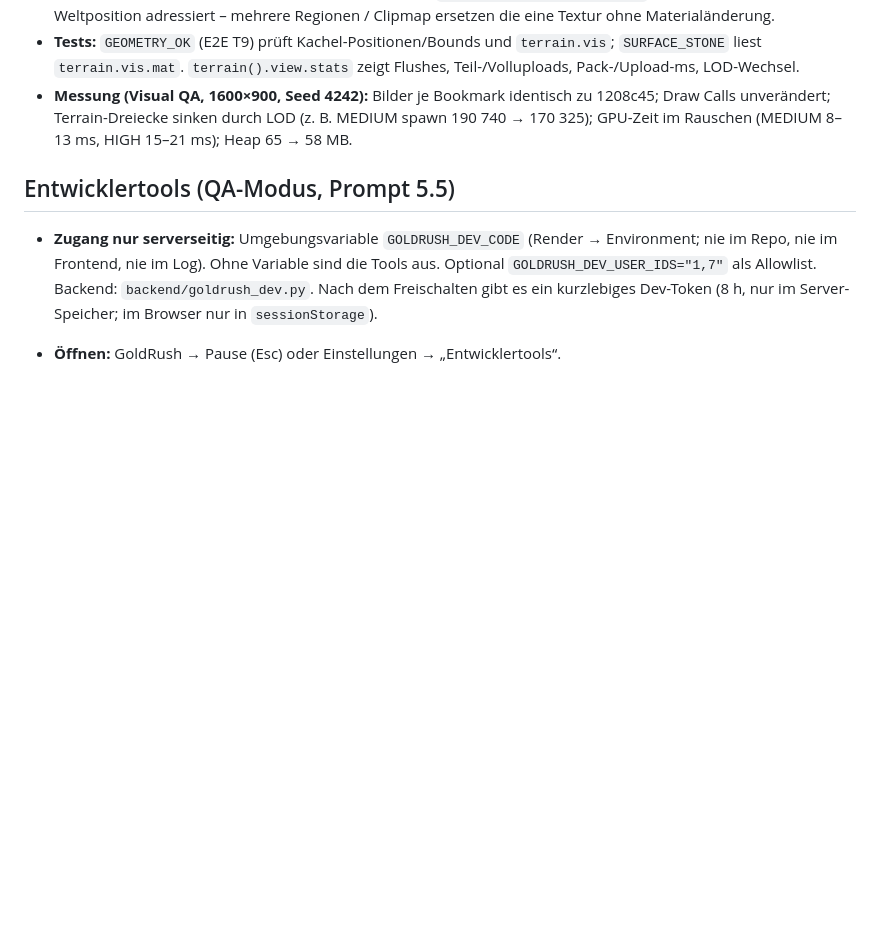
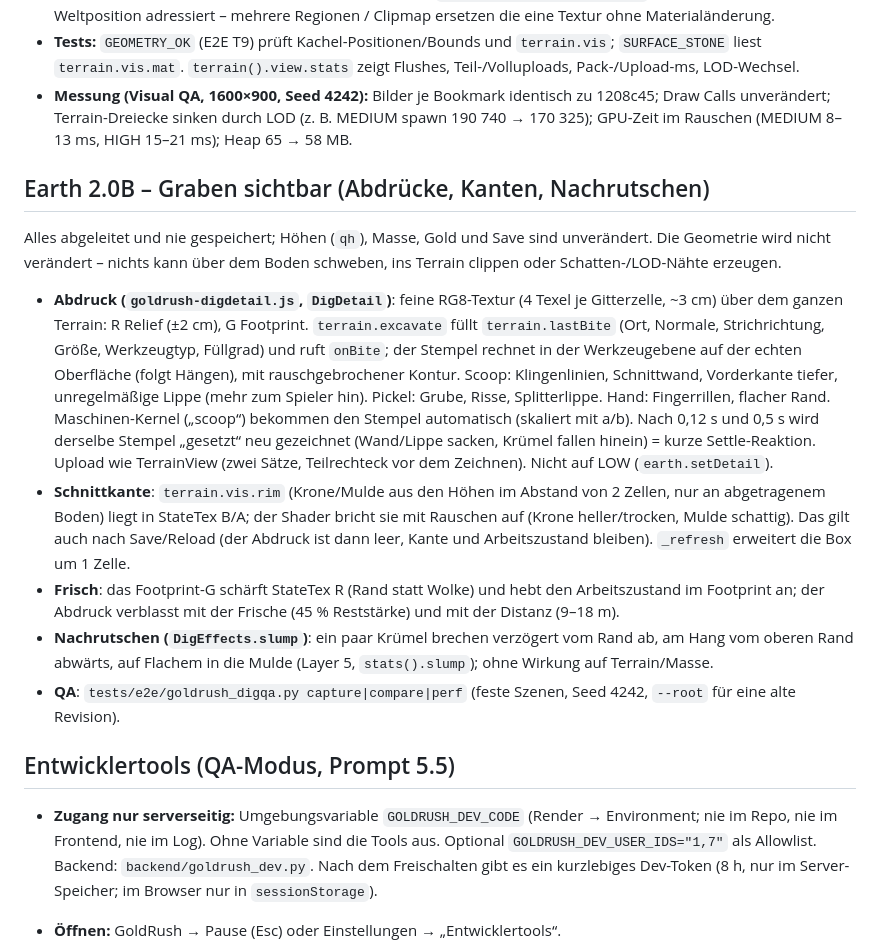
Before and after one commit to ProteurAI/chat-and-games, a Markdown page: docs/goldrush.md, the part around the change. GitHub-like rendering; blank space fills up the shorter version.

Commit message:
Document GoldRush Earth 2.0B
Co-Authored-By: Claude Sonnet 5.5 <noreply@anthropic.com>

```diff
--- a/docs/goldrush.md
+++ b/docs/goldrush.md
@@ -1497,6 +1497,28 @@ Kollision, Save, Masse) ist unverändert die Wahrheit. `static/games/goldrush/go
   unverändert; Terrain-Dreiecke sinken durch LOD (z. B. MEDIUM spawn 190 740 → 170 325); GPU-Zeit
   im Rauschen (MEDIUM 8–13 ms, HIGH 15–21 ms); Heap 65 → 58 MB.
 
+## Earth 2.0B – Graben sichtbar (Abdrücke, Kanten, Nachrutschen)
+
+Alles abgeleitet und nie gespeichert; Höhen (`qh`), Masse, Gold und Save sind unverändert. Die Geometrie wird nicht
+verändert – nichts kann über dem Boden schweben, ins Terrain clippen oder Schatten-/LOD-Nähte erzeugen.
+
+* **Abdruck (`goldrush-digdetail.js`, `DigDetail`)**: feine RG8-Textur (4 Texel je Gitterzelle, ~3 cm) über dem
+  ganzen Terrain: R Relief (±2 cm), G Footprint. `terrain.excavate` füllt `terrain.lastBite` (Ort, Normale,
+  Strichrichtung, Größe, Werkzeugtyp, Füllgrad) und ruft `onBite`; der Stempel rechnet in der Werkzeugebene auf der
+  echten Oberfläche (folgt Hängen), mit rauschgebrochener Kontur. Scoop: Klingenlinien, Schnittwand, Vorderkante tiefer,
+  unregelmäßige Lippe (mehr zum Spieler hin). Pickel: Grube, Risse, Splitterlippe. Hand: Fingerrillen, flacher Rand.
+  Maschinen-Kernel („scoop“) bekommen den Stempel automatisch (skaliert mit a/b). Nach 0,12 s und 0,5 s wird derselbe
+  Stempel „gesetzt“ neu gezeichnet (Wand/Lippe sacken, Krümel fallen hinein) = kurze Settle-Reaktion.
+  Upload wie TerrainView (zwei Sätze, Teilrechteck vor dem Zeichnen). Nicht auf LOW (`earth.setDetail`).
+* **Schnittkante**: `terrain.vis.rim` (Krone/Mulde aus den Höhen im Abstand von 2 Zellen, nur an abgetragenem Boden) liegt
+  in StateTex B/A; der Shader bricht sie mit Rauschen auf (Krone heller/trocken, Mulde schattig). Das gilt auch nach
+  Save/Reload (der Abdruck ist dann leer, Kante und Arbeitszustand bleiben). `_refresh` erweitert die Box um 1 Zelle.
+* **Frisch**: das Footprint-G schärft StateTex R (Rand statt Wolke) und hebt den Arbeitszustand im Footprint an; der Abdruck
+  verblasst mit der Frische (45 % Reststärke) und mit der Distanz (9–18 m).
+* **Nachrutschen (`DigEffects.slump`)**: ein paar Krümel brechen verzögert vom Rand ab, am Hang vom oberen Rand abwärts,
+  auf Flachem in die Mulde (Layer 5, `stats().slump`); ohne Wirkung auf Terrain/Masse.
+* **QA**: `tests/e2e/goldrush_digqa.py capture|compare|perf` (feste Szenen, Seed 4242, `--root` für eine alte Revision).
+
 ## Entwicklertools (QA-Modus, Prompt 5.5)
 
 - **Zugang nur serverseitig:** Umgebungsvariable `GOLDRUSH_DEV_CODE`
```
Also changed, not shown: docs/GOLDRUSH_STATE.md (+18 -3 lines).
